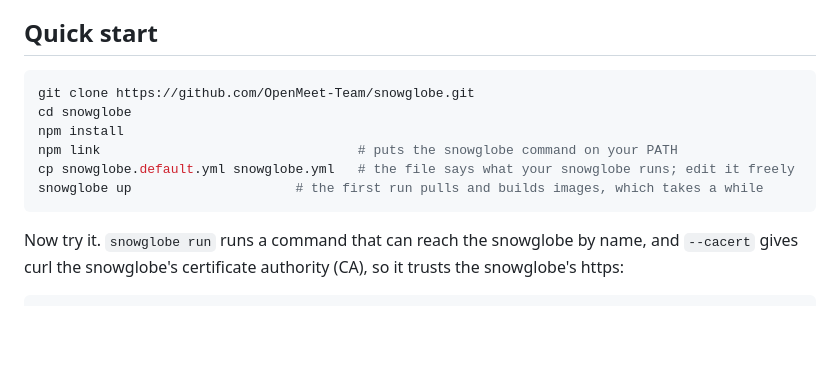
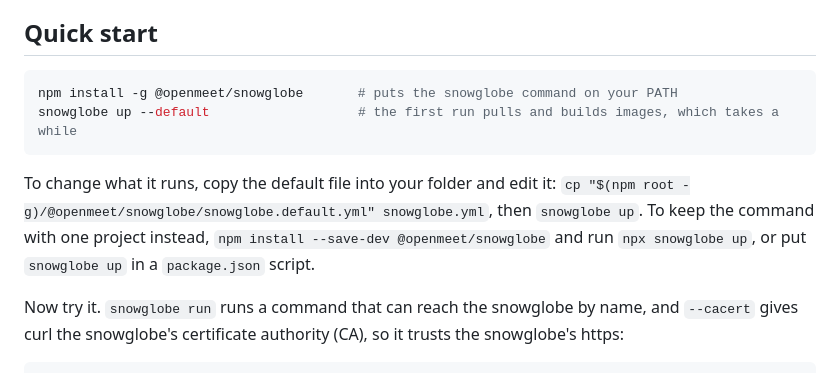
Before and after one commit to OpenMeet-Team/atproto-devnet, a Markdown page: README.md, the part around the change. GitHub-like rendering; blank space fills up the shorter version.

Commit message:
Docs: install with npm install -g @openmeet/snowglobe, or as a dev dependency

````diff
--- a/README.md
+++ b/README.md
@@ -80,13 +80,13 @@ keeps the https names, and they are what make an app run unchanged.
 ## Quick start
 
 ```bash
-git clone https://github.com/OpenMeet-Team/snowglobe.git
-cd snowglobe
-npm install
-npm link                                 # puts the snowglobe command on your PATH
-cp snowglobe.default.yml snowglobe.yml   # the file says what your snowglobe runs; edit it freely
-snowglobe up                     # the first run pulls and builds images, which takes a while
+npm install -g @openmeet/snowglobe       # puts the snowglobe command on your PATH
+snowglobe up --default                   # the first run pulls and builds images, which takes a while
 ```
+
+To change what it runs, copy the default file into your folder and edit it: `cp "$(npm root -g)/@openmeet/snowglobe/snowglobe.default.yml" snowglobe.yml`, then `snowglobe up`.
+To keep the command with one project instead, `npm install --save-dev @openmeet/snowglobe` and run
+`npx snowglobe up`, or put `snowglobe up` in a `package.json` script.
 
 Now try it. `snowglobe run` runs a command that can reach the snowglobe by name, and `--cacert`
 gives curl the snowglobe's certificate authority (CA), so it trusts the snowglobe's https:
````
Also changed, not shown: docs/your-app.md (+4 -5 lines).
